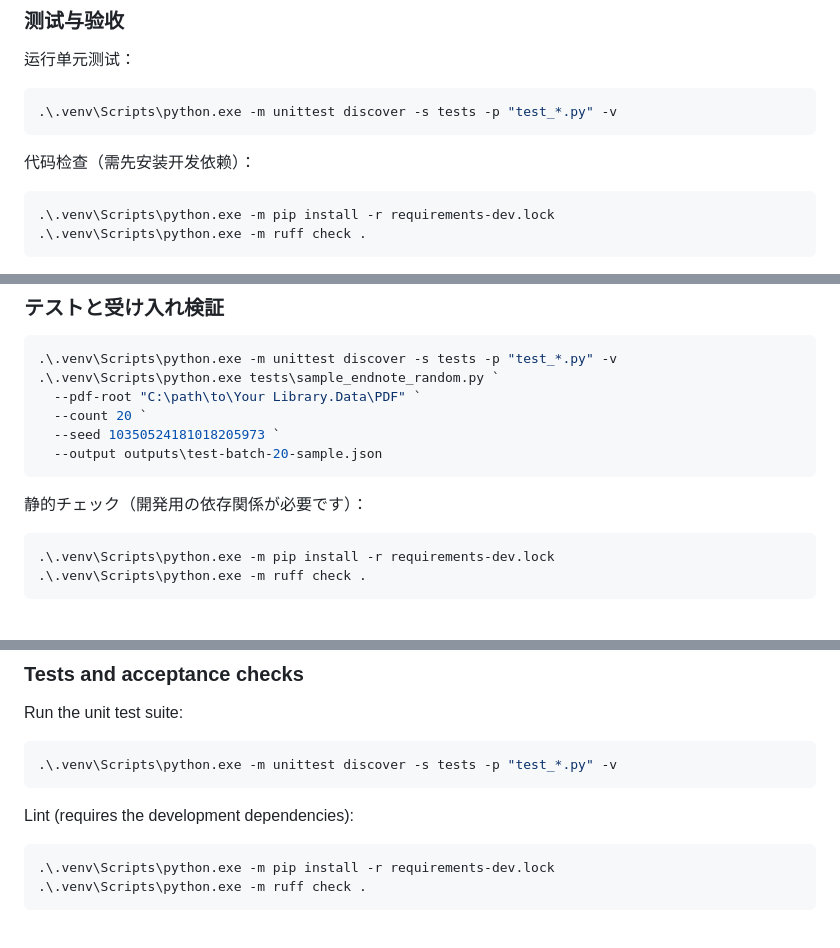
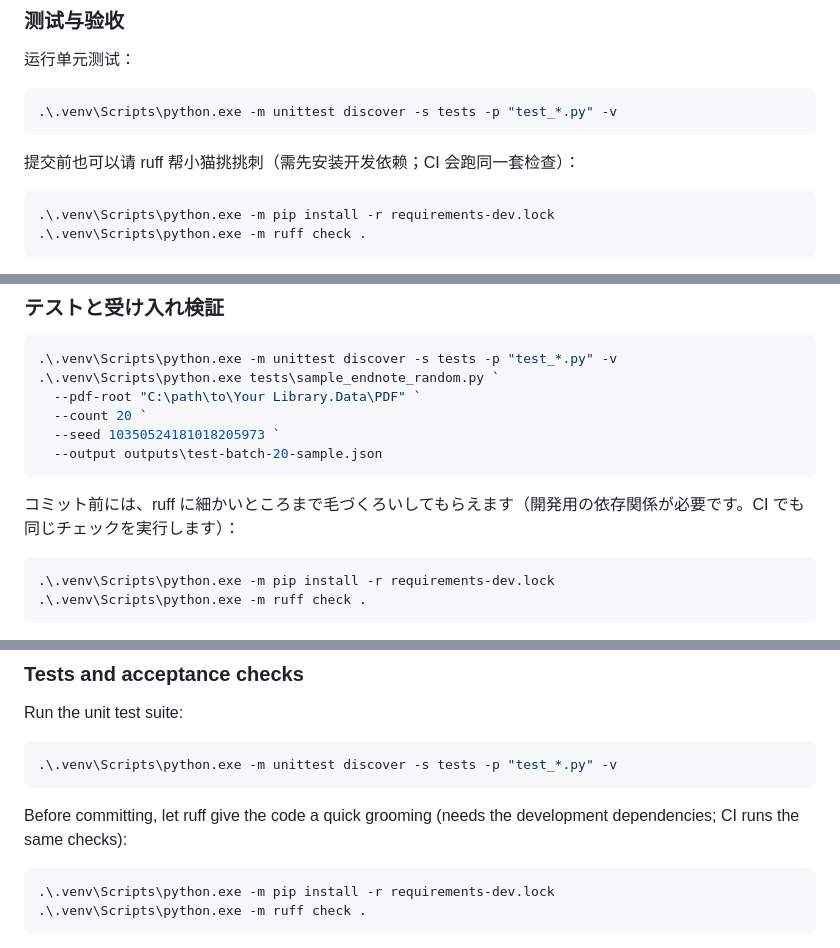
Before and after one commit to miracleNico/auto-paper-collector, a Markdown page: README.md, 3 parts joined by grey strips. Rendered like a GitHub page.

````diff
--- a/README.md
+++ b/README.md
@@ -236,7 +236,7 @@ Text Translation: Unicode (UTF-8)
 .\.venv\Scripts\python.exe -m unittest discover -s tests -p "test_*.py" -v
 ```
 
-代码检查（需先安装开发依赖）：
+提交前也可以请 ruff 帮小猫挑挑刺（需先安装开发依赖；CI 会跑同一套检查）：
 
 ```powershell
 .\.venv\Scripts\python.exe -m pip install -r requirements-dev.lock
@@ -504,7 +504,7 @@ Text Translation: Unicode (UTF-8)
   --output outputs\test-batch-20-sample.json
 ```
 
-静的チェック（開発用の依存関係が必要です）：
+コミット前には、ruff に細かいところまで毛づくろいしてもらえます（開発用の依存関係が必要です。CI でも同じチェックを実行します）：
 
 ```powershell
 .\.venv\Scripts\python.exe -m pip install -r requirements-dev.lock
@@ -755,7 +755,7 @@ Run the unit test suite:
 .\.venv\Scripts\python.exe -m unittest discover -s tests -p "test_*.py" -v
 ```
 
-Lint (requires the development dependencies):
+Before committing, let ruff give the code a quick grooming (needs the development dependencies; CI runs the same checks):
 
 ```powershell
 .\.venv\Scripts\python.exe -m pip install -r requirements-dev.lock
````
Also changed, not shown: other parts of README.md (+9 -9 lines).
